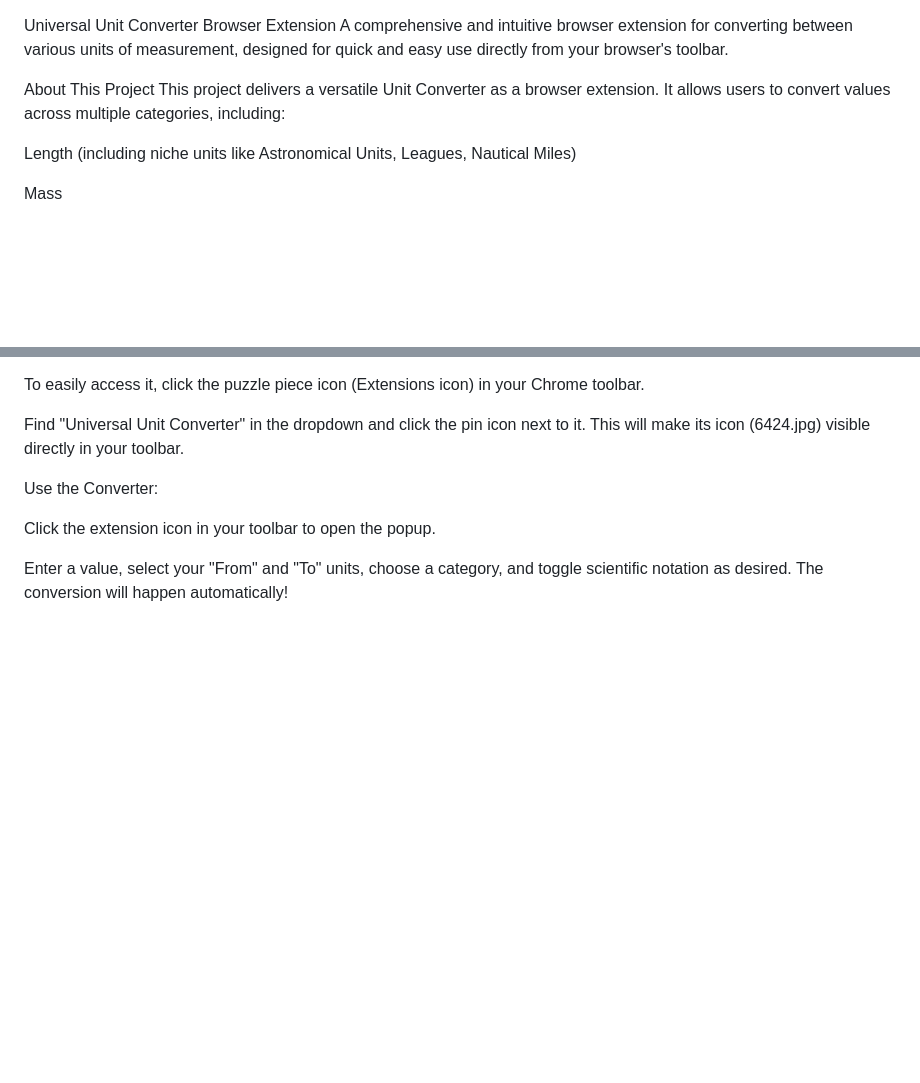
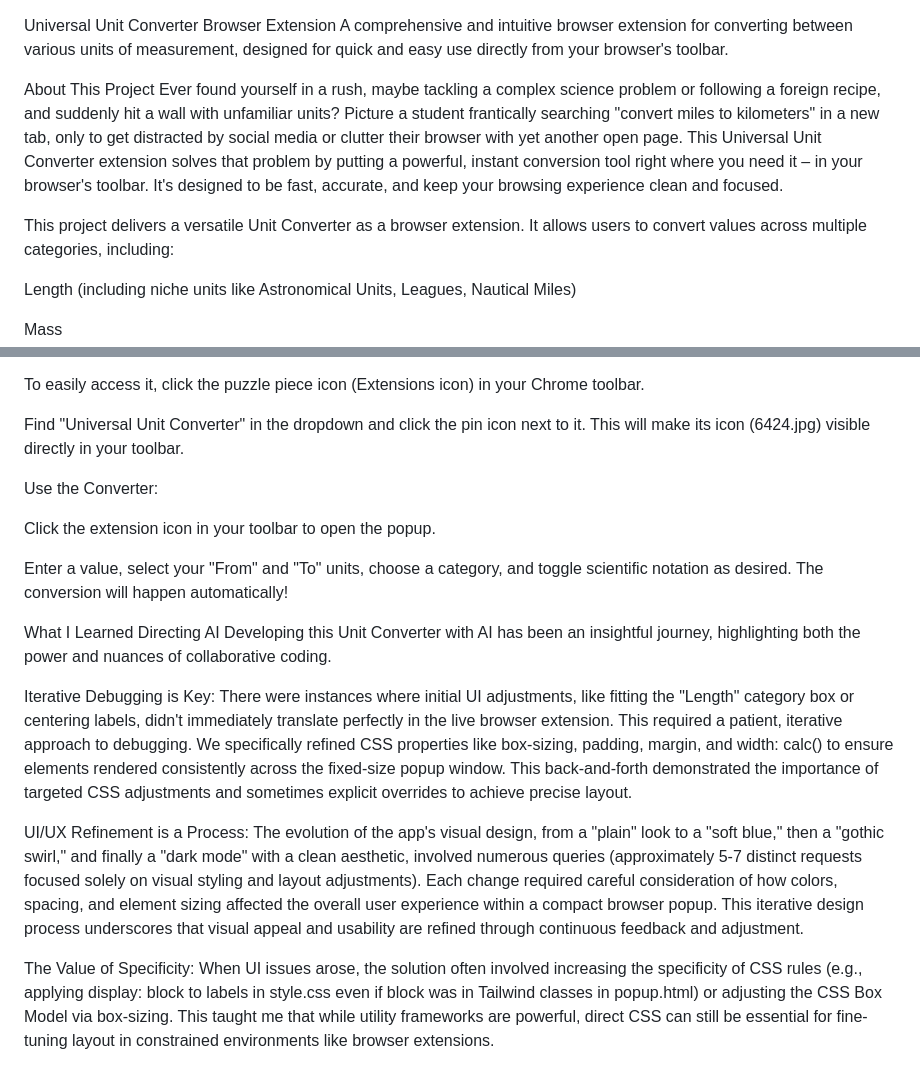
Before and after one commit to SidNimbvikar062/pursuit-ai-native-june, a Markdown page: unit converter/README.md, 2 parts joined by grey strips. GitHub-like rendering; blank space fills up the shorter version.

Commit message:
new readme for unit converter

```diff
--- a/unit converter/README.md
+++ b/unit converter/README.md
@@ -2,6 +2,8 @@ Universal Unit Converter Browser Extension
 A comprehensive and intuitive browser extension for converting between various units of measurement, designed for quick and easy use directly from your browser's toolbar.
 
 About This Project
+Ever found yourself in a rush, maybe tackling a complex science problem or following a foreign recipe, and suddenly hit a wall with unfamiliar units? Picture a student frantically searching "convert miles to kilometers" in a new tab, only to get distracted by social media or clutter their browser with yet another open page. This Universal Unit Converter extension solves that problem by putting a powerful, instant conversion tool right where you need it – in your browser's toolbar. It's designed to be fast, accurate, and keep your browsing experience clean and focused.
+
 This project delivers a versatile Unit Converter as a browser extension. It allows users to convert values across multiple categories, including:
 
 Length (including niche units like Astronomical Units, Leagues, Nautical Miles)
@@ -111,3 +113,12 @@ Use the Converter:
 Click the extension icon in your toolbar to open the popup.
 
 Enter a value, select your "From" and "To" units, choose a category, and toggle scientific notation as desired. The conversion will happen automatically!
+
+What I Learned Directing AI
+Developing this Unit Converter with AI has been an insightful journey, highlighting both the power and nuances of collaborative coding.
+
+Iterative Debugging is Key: There were instances where initial UI adjustments, like fitting the "Length" category box or centering labels, didn't immediately translate perfectly in the live browser extension. This required a patient, iterative approach to debugging. We specifically refined CSS properties like box-sizing, padding, margin, and width: calc() to ensure elements rendered consistently across the fixed-size popup window. This back-and-forth demonstrated the importance of targeted CSS adjustments and sometimes explicit overrides to achieve precise layout.
+
+UI/UX Refinement is a Process: The evolution of the app's visual design, from a "plain" look to a "soft blue," then a "gothic swirl," and finally a "dark mode" with a clean aesthetic, involved numerous queries (approximately 5-7 distinct requests focused solely on visual styling and layout adjustments). Each change required careful consideration of how colors, spacing, and element sizing affected the overall user experience within a compact browser popup. This iterative design process underscores that visual appeal and usability are refined through continuous feedback and adjustment.
+
+The Value of Specificity: When UI issues arose, the solution often involved increasing the specificity of CSS rules (e.g., applying display: block to labels in style.css even if block was in Tailwind classes in popup.html) or adjusting the CSS Box Model via box-sizing. This taught me that while utility frameworks are powerful, direct CSS can still be essential for fine-tuning layout in constrained environments like browser extensions.
```
